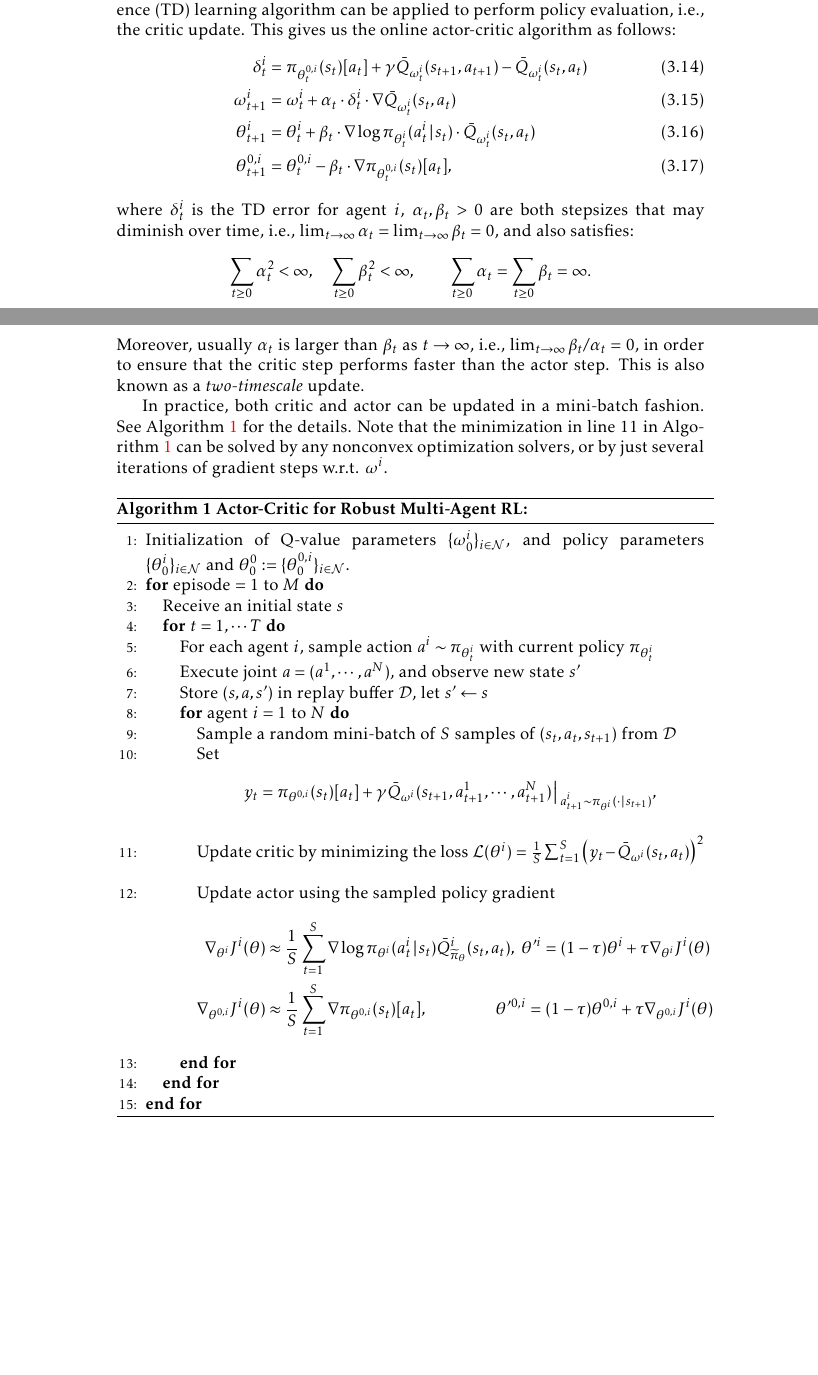
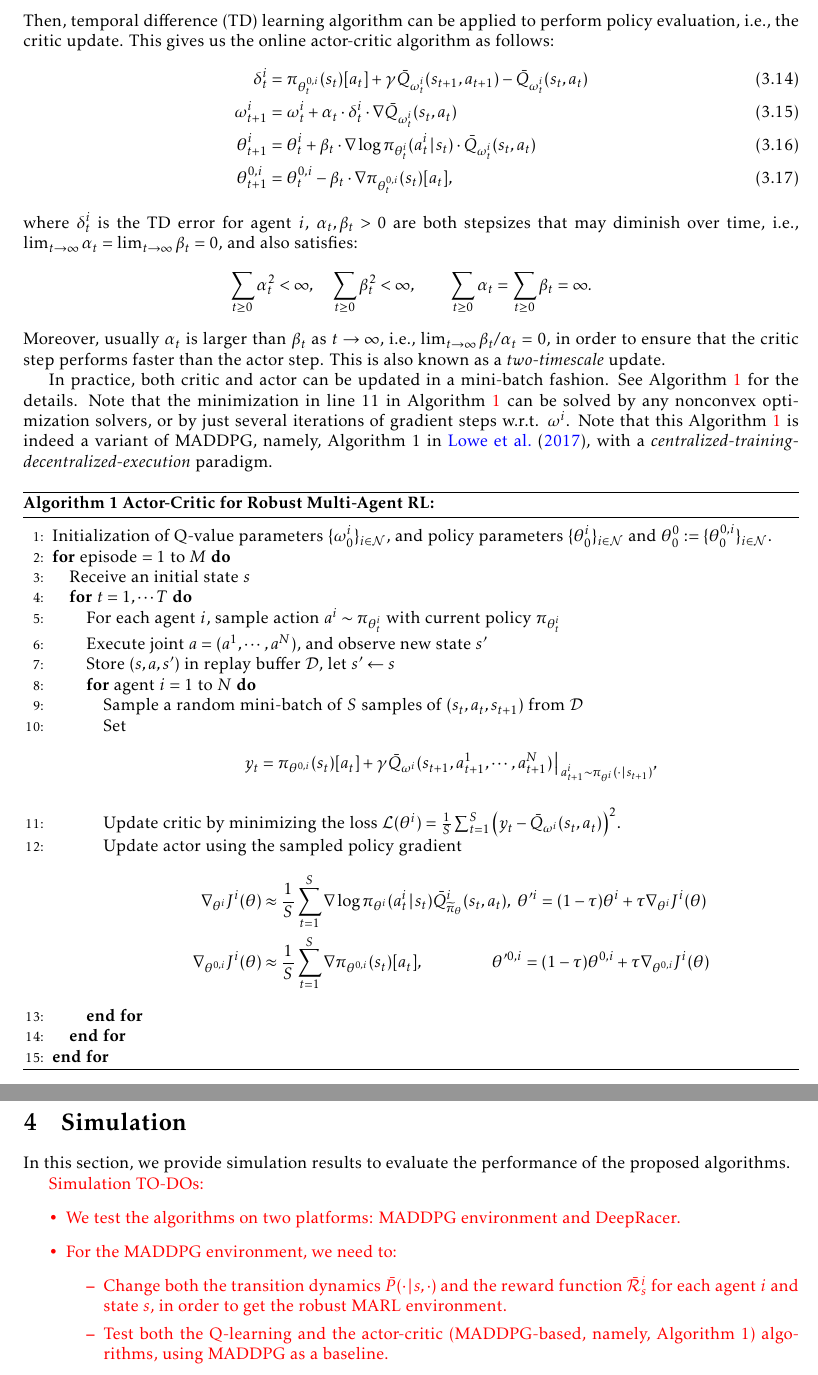
Before and after one commit to kzhang66/robust_MARL, a LaTeX paper (write-up/Robust_MARL/main.tex, which reads write-up/Robust_MARL/algorithm.tex, write-up/Robust_MARL/simulation.tex): two parts of pages 12 and 13 of 14 before the commit and two parts of pages 10 and 11 of 12 after it, joined at a grey line, cut so that both start at the same text, the shorter picture padded with empty space. Compiled offline with pdfLaTeX.

Commit message:
Initial Push

```diff
--- a/write-up/Robust_MARL/algorithm.tex
+++ b/write-up/Robust_MARL/algorithm.tex
@@ -236,7 +236,7 @@ where $\delta^i_t$ is the TD error for agent $i$, $\alpha_t,\beta_t>0$ are both
  Moreover, usually $\alpha_t$ is larger than $\beta_t$ as $t\to\infty$, i.e., $\lim_{t\to\infty}\beta_t/\alpha_t=0$, in order to ensure  that the  critic step performs faster than the actor step. This is also known as a \emph{two-timescale} update.
 
 In practice, both critic and actor can be updated in a mini-batch fashion. See Algorithm \ref{alg:batch_AC} for the details. Note that the minimization in line $11$ in Algorithm \ref{alg:batch_AC}  can be solved by any nonconvex optimization solvers, or by just several iterations of gradient steps w.r.t. $\omega^i$.
-
+Note that this Algorithm \ref{alg:batch_AC} is indeed a variant of MADDPG, namely, Algorithm $1$ in \cite{lowe2017multi}, with a \emph{centralized-training-decentralized-execution} paradigm.
 
 %\#
 %\nabla_{\theta^i} J^i(\theta)&=\EE\big[\nabla\log\pi^i_{\theta^i}(a^i\given s)\cdot Q^i_{{\pi}_\theta}(s,a^1,\cdots,a^N)\big]\\
@@ -264,7 +264,7 @@ In practice, both critic and actor can be updated in a mini-batch fashion. See A
 		\$
 		y_t=\pi_{\theta^{0,i}}(s_t)[a_t]+\gamma \oQ_{\omega^i}(s_{t+1},a^1_{t+1},\cdots,a^N_{t+1})\biggiven_{a^i_{t+1}\sim\pi_{\theta^i}(\cdot\given s_{t+1})},
 		\$
-		\STATE Update critic by minimizing the loss $\cL(\theta^i)=\frac{1}{S}\sum_{t=1}^S\big(y_t-\oQ_{\omega^i}(s_{t},a_{t})\big)^2$
+		\STATE Update critic by minimizing the loss $\cL(\theta^i)=\frac{1}{S}\sum_{t=1}^S\big(y_t-\oQ_{\omega^i}(s_{t},a_{t})\big)^2$.
 		\STATE Update actor using the sampled policy gradient
 		\$
 		\nabla_{\theta^i} J^i(\theta)&\approx\frac{1}{S}\sum_{t=1}^S\nabla\log\pi_{\theta^i}(a^i_t\given s_t)\oQ^i_{\tilde{\pi}_\theta}(s_t,a_t),~
--- a/write-up/Robust_MARL/main.tex
+++ b/write-up/Robust_MARL/main.tex
@@ -2,7 +2,7 @@
 
 %\usepackage{neurips_2019}
 
-% \usepackage[margin=1in]{geometry}
+ \usepackage[margin=1.1in]{geometry}
 
 
 \usepackage[utf8]{inputenc} % allow utf-8 input
--- /dev/null
+++ b/write-up/Robust_MARL/simulation.tex
@@ -0,0 +1,19 @@
+
+
+\section{Simulation}\label{sec:sim}
+
+
+In this section, we provide simulation results to evaluate the performance of the proposed algorithms.
+
+
+\issue{
+Simulation TO-DOs:
+\begin{itemize}
+	\item We test the algorithms on two platforms: MADDPG environment and DeepRacer.
+	\item For the MADDPG environment, we need to:
+	\begin{itemize}
+	\item Change both the transition dynamics $\bar P(\cdot\given s,\cdot)$ and the reward function  $\bar\cR^i_s$ for each agent $i$ and state $s$, in order to get the robust MARL environment.
+	\item Test both the Q-learning and the actor-critic (MADDPG-based, namely, Algorithm \ref{alg:batch_AC}) algorithms, using MADDPG as a baseline.
+	\end{itemize}
+\end{itemize}
+}
```
Also changed, not shown: write-up/Robust_MARL/main.pdf, write-up/Robust_MARL/main.tex (5 more changed lines), 5 other files.
